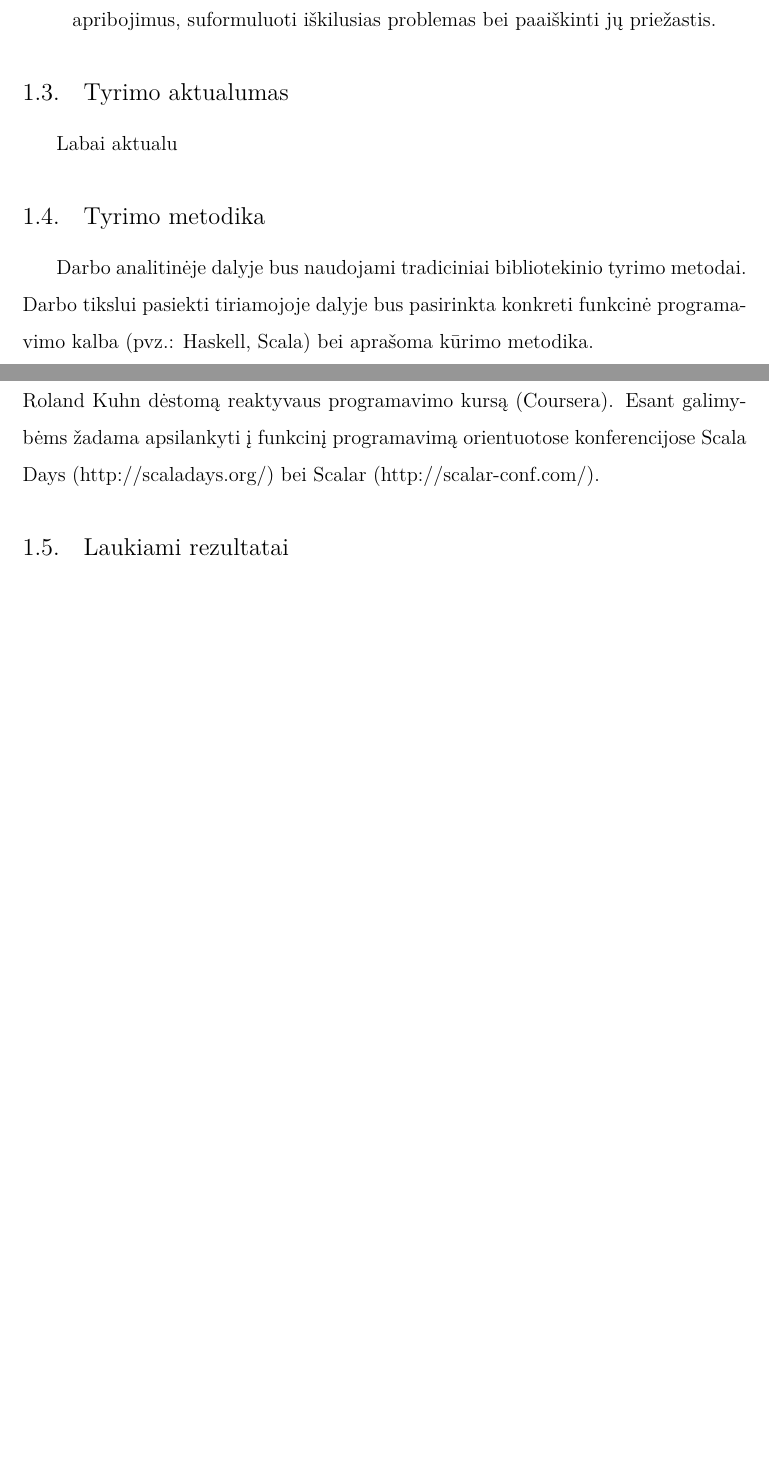
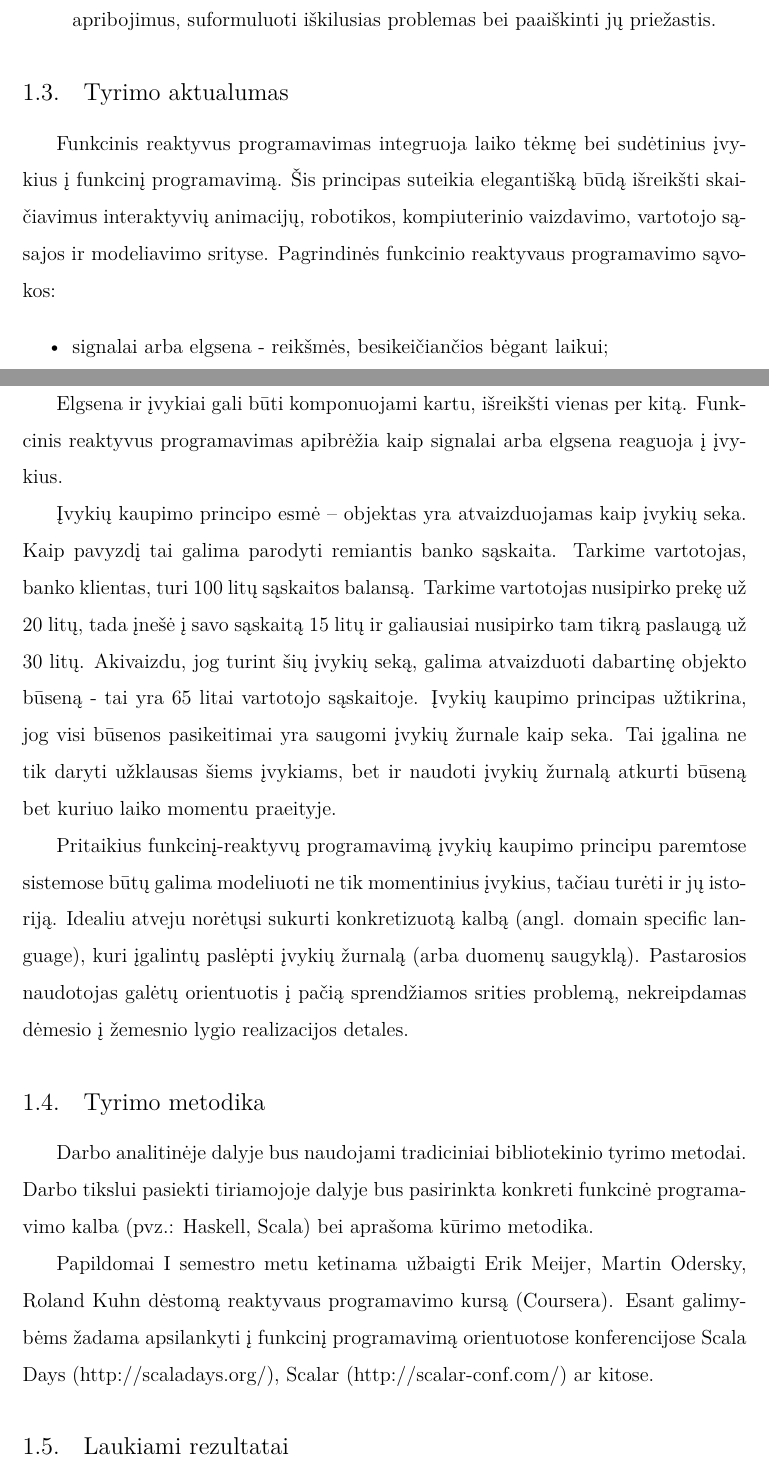
Before and after one commit to ZilvinasKucinskas/FRP-EventSourcing, a LaTeX document (vumif.tex): two parts of pages 3 and 4 of 5 before the commit and two parts of pages 3 and 4 of 6 after it, joined at a grey line, cut so that both start at the same text, the shorter picture padded with empty space. Compiled offline with pdfLaTeX.

Commit message:
Write smth to all sections

```diff
--- a/vumif.tex
+++ b/vumif.tex
@@ -56,13 +56,24 @@
 
 \subsection{Tyrimo aktualumas}
 
-Labai aktualu
+    Funkcinis reaktyvus programavimas integruoja laiko tėkmę bei sudėtinius įvykius į funkcinį programavimą. Šis principas suteikia elegantišką būdą išreikšti skaičiavimus interaktyvių animacijų, robotikos, kompiuterinio vaizdavimo, vartotojo sąsajos ir modeliavimo srityse. Pagrindinės funkcinio reaktyvaus programavimo sąvokos:
+
+\begin{itemize}
+        \item signalai arba elgsena - reikšmės, besikeičiančios bėgant laikui;
+        \item įvykiai - momentinių reikšmių kolekcijos arba laiko-reikšmės poros.
+\end{itemize}
+
+    Elgsena ir įvykiai gali būti komponuojami kartu, išreikšti vienas per kitą. Funkcinis reaktyvus programavimas apibrėžia kaip signalai arba elgsena reaguoja į įvykius.
+
+    Įvykių kaupimo principo esmė – objektas yra atvaizduojamas kaip įvykių seka. Kaip pavyzdį tai galima parodyti remiantis banko sąskaita. Tarkime vartotojas, banko klientas, turi 100 litų sąskaitos balansą. Tarkime vartotojas nusipirko prekę už 20 litų, tada įnešė į savo sąskaitą 15 litų ir galiausiai nusipirko tam tikrą paslaugą už 30 litų. Akivaizdu, jog turint šių įvykių seką, galima atvaizduoti dabartinę objekto būseną - tai yra 65 litai vartotojo sąskaitoje. Įvykių kaupimo principas užtikrina, jog visi būsenos pasikeitimai yra saugomi įvykių žurnale kaip seka. Tai įgalina ne tik daryti užklausas šiems įvykiams, bet ir naudoti įvykių žurnalą atkurti būseną bet kuriuo laiko momentu praeityje.
+
+    Pritaikius funkcinį-reaktyvų programavimą įvykių kaupimo principu paremtose sistemose būtų galima modeliuoti ne tik momentinius įvykius, tačiau turėti ir jų istoriją. Idealiu atveju norėtųsi sukurti konkretizuotą kalbą (angl. domain specific language), kuri įgalintų paslėpti įvykių žurnalą (arba duomenų saugyklą). Pastarosios naudotojas galėtų orientuotis į pačią sprendžiamos srities problemą, nekreipdamas dėmesio į žemesnio lygio realizacijos detales.
 
 \subsection{Tyrimo metodika}
 
     Darbo analitinėje dalyje bus naudojami tradiciniai bibliotekinio tyrimo metodai. Darbo tikslui pasiekti tiriamojoje dalyje bus pasirinkta konkreti funkcinė programavimo kalba (pvz.: Haskell, Scala) bei aprašoma kūrimo metodika.
 
-    Papildomai I semestro metu ketinama užbaigti Erik Meijer, Martin Odersky, Roland Kuhn dėstomą reaktyvaus programavimo kursą (Coursera). Esant galimybėms žadama apsilankyti į funkcinį programavimą orientuotose konferencijose Scala Days (http://scaladays.org/) bei Scalar (http://scalar-conf.com/).
+    Papildomai I semestro metu ketinama užbaigti Erik Meijer, Martin Odersky, Roland Kuhn dėstomą reaktyvaus programavimo kursą (Coursera). Esant galimybėms žadama apsilankyti į funkcinį programavimą orientuotose konferencijose Scala Days (http://scaladays.org/), Scalar (http://scalar-conf.com/) ar kitose.
 
 \subsection{Laukiami rezultatai}
 
```
Also changed, not shown: vumif.pdf, vumif.tex (2 more changed lines).
